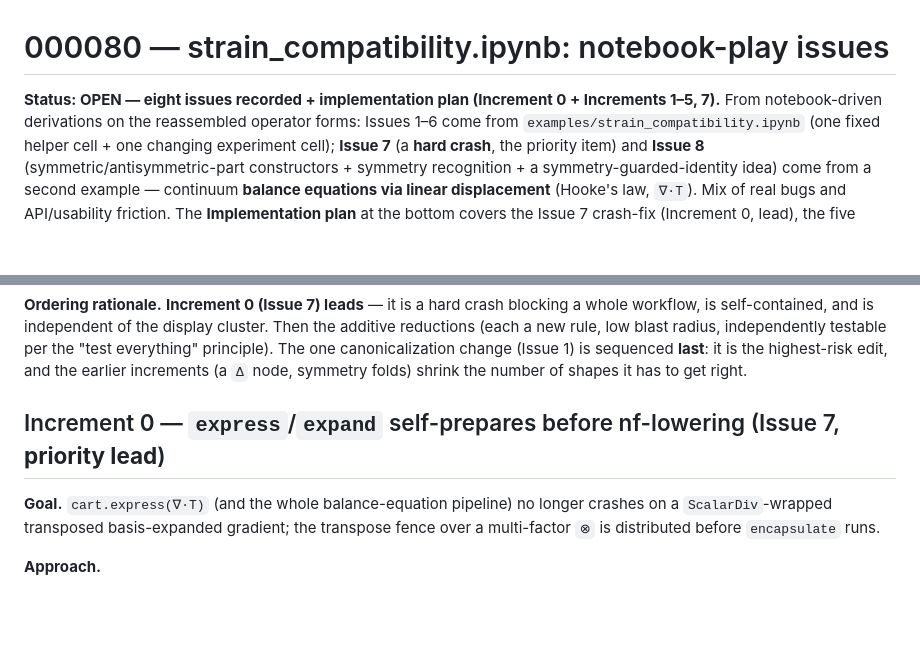
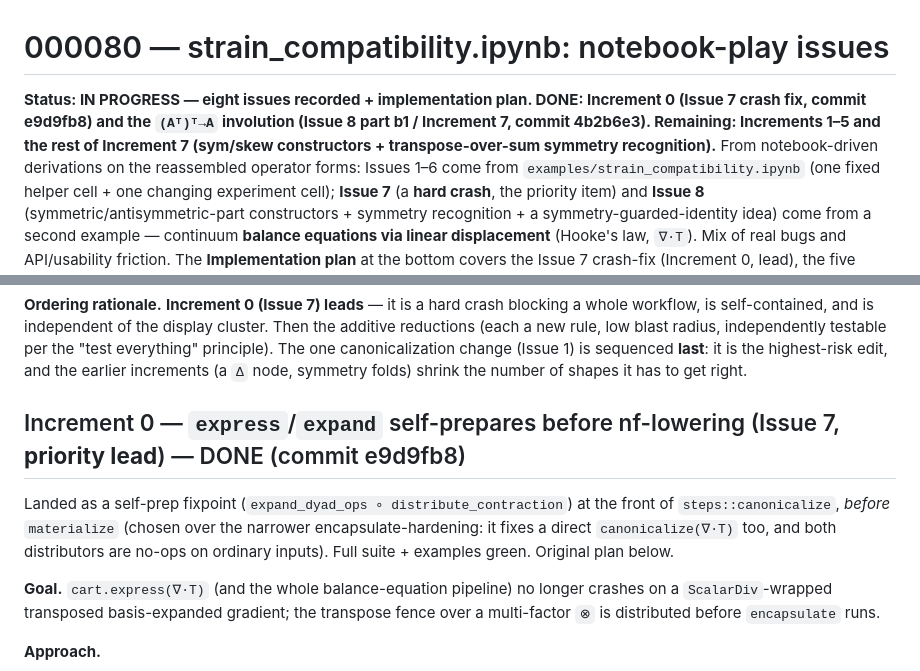
Before and after one commit to deadmorous/tender, a Markdown page: vibes/000080_strain-compat-notebook-issues.md, 2 parts joined by grey strips. Rendered like a GitHub page; blank space fills up the shorter version.

```diff
--- a/vibes/000080_strain-compat-notebook-issues.md
+++ b/vibes/000080_strain-compat-notebook-issues.md
@@ -1,7 +1,10 @@
 # 000080 — strain_compatibility.ipynb: notebook-play issues
 
-**Status: OPEN — eight issues recorded + implementation plan (Increment 0 +
-Increments 1–5, 7).** From notebook-driven derivations on the reassembled
+**Status: IN PROGRESS — eight issues recorded + implementation plan.  DONE:
+Increment 0 (Issue 7 crash fix, commit e9d9fb8) and the `(Aᵀ)ᵀ→A` involution
+(Issue 8 part b1 / Increment 7, commit 4b2b6e3).  Remaining: Increments 1–5 and
+the rest of Increment 7 (sym/skew constructors + transpose-over-sum symmetry
+recognition).** From notebook-driven derivations on the reassembled
 operator forms: Issues 1–6 come from `examples/strain_compatibility.ipynb` (one
 fixed helper cell + one changing experiment cell); **Issue 7** (a **hard crash**,
 the priority item) and **Issue 8** (symmetric/antisymmetric-part constructors +
@@ -584,7 +602,14 @@ canonicalization change (Issue 1) is sequenced **last**: it is the highest-risk
 edit, and the earlier increments (a `Δ` node, symmetry folds) shrink the number
 of shapes it has to get right.
 
-## Increment 0 — `express`/`expand` self-prepares before nf-lowering (Issue 7, **priority lead**)
+## Increment 0 — `express`/`expand` self-prepares before nf-lowering (Issue 7, **priority lead**) — DONE (commit e9d9fb8)
+
+Landed as a self-prep fixpoint (`expand_dyad_ops ∘ distribute_contraction`) at
+the front of `steps::canonicalize`, *before* `materialize` (chosen over the
+narrower encapsulate-hardening: it fixes a direct `canonicalize(∇·T)` too, and
+both distributors are no-ops on ordinary inputs).  Full suite + examples green.
+Original plan below.
+
 
 **Goal.** `cart.express(∇·T)` (and the whole balance-equation pipeline) no longer
 crashes on a `ScalarDiv`-wrapped transposed basis-expanded gradient; the
```
Also changed, not shown: other parts of vibes/000080_strain-compat-notebook-issues.md (+28 -6 lines).
